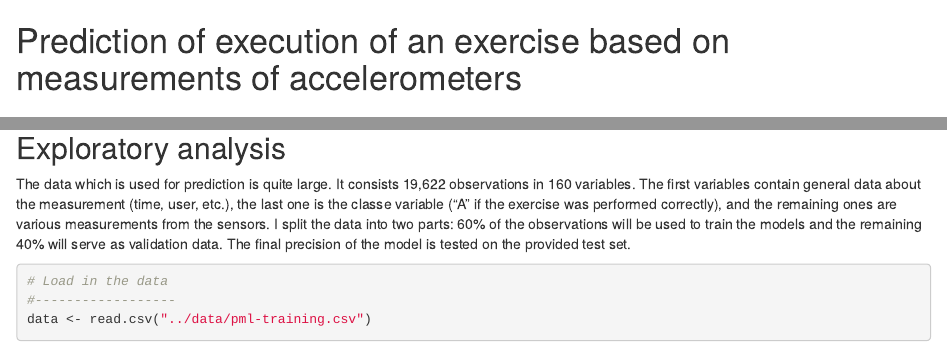
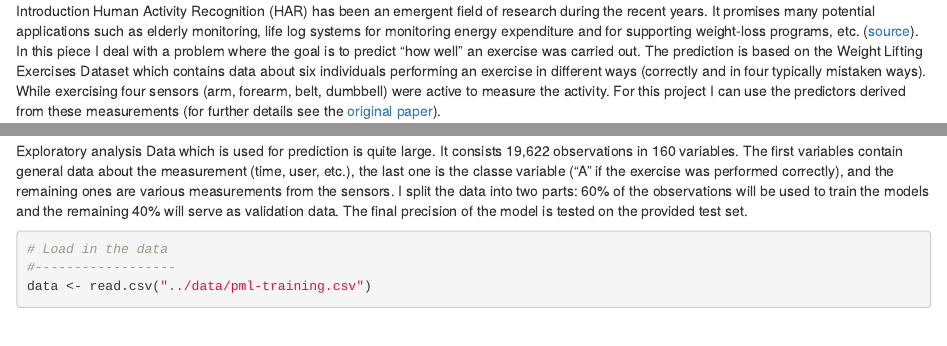
Before and after one commit to JefersonMonteiro/pratical-machine_learning, an R Markdown document (assignment.Rmd): the page in a window 1100 px wide, from its top, and a second part further down, joined at a grey line. Rendered offline with R 4.5, knitr and Pandoc, with nearby package versions; some code elsewhere in the file could not run offline.

Commit message:
Update assignment.Rmd

````diff
--- a/assignment.Rmd
+++ b/assignment.Rmd
@@ -1,9 +1,4 @@
-Prediction of execution of an exercise based on measurements of accelerometers
-==============================================================================
-
 Introduction
-------------
-
 Human Activity Recognition (HAR) has been an emergent field of research during
 the recent years. It promises many potential applications such as elderly
 monitoring, life log systems for monitoring energy expenditure and for
@@ -38,9 +33,7 @@ registerDoMC(cores=4)
 ```
 
 Exploratory analysis
---------------------
-
-The data which is used for prediction is quite large. It consists 19,622
+Data which is used for prediction is quite large. It consists 19,622
 observations in 160 variables. The first variables contain general data about
 the measurement (time, user, etc.), the last one is the classe variable ("A" if
 the exercise was performed correctly), and the remaining ones are various
````
